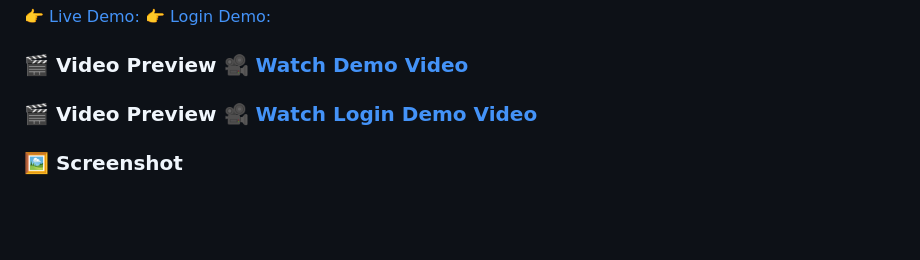
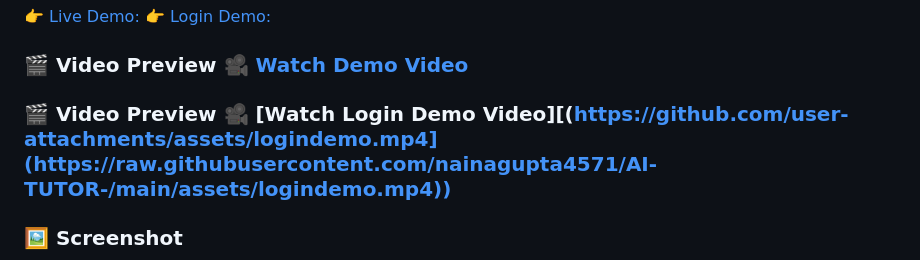
Before and after one commit to nainagupta4571/AI-TUTOR-, a Markdown page: README.md, the part around the change. Drawn GitHub-style; blank space fills up the shorter version.

```diff
--- a/README.md
+++ b/README.md
@@ -23,7 +23,7 @@ An intelligent and interactive AI-powered tutor built using HTML, CSS, JavaScrip
 
 
 ### 🎬 Video Preview  🎥 [Watch Demo Video](https://github.com/user-attachments/assets/3a5009ff-7256-4a50-86b4-1157b169946b)
-### 🎬 Video Preview  🎥 [Watch Login Demo Video](https://github.com/user-attachments/assets/logindemo.mp4)
+### 🎬 Video Preview  🎥 [Watch Login Demo Video][(https://github.com/user-attachments/assets/logindemo.mp4](https://raw.githubusercontent.com/nainagupta4571/AI-TUTOR-/main/assets/logindemo.mp4))
 
 
 ### 🖼️ Screenshot
```
